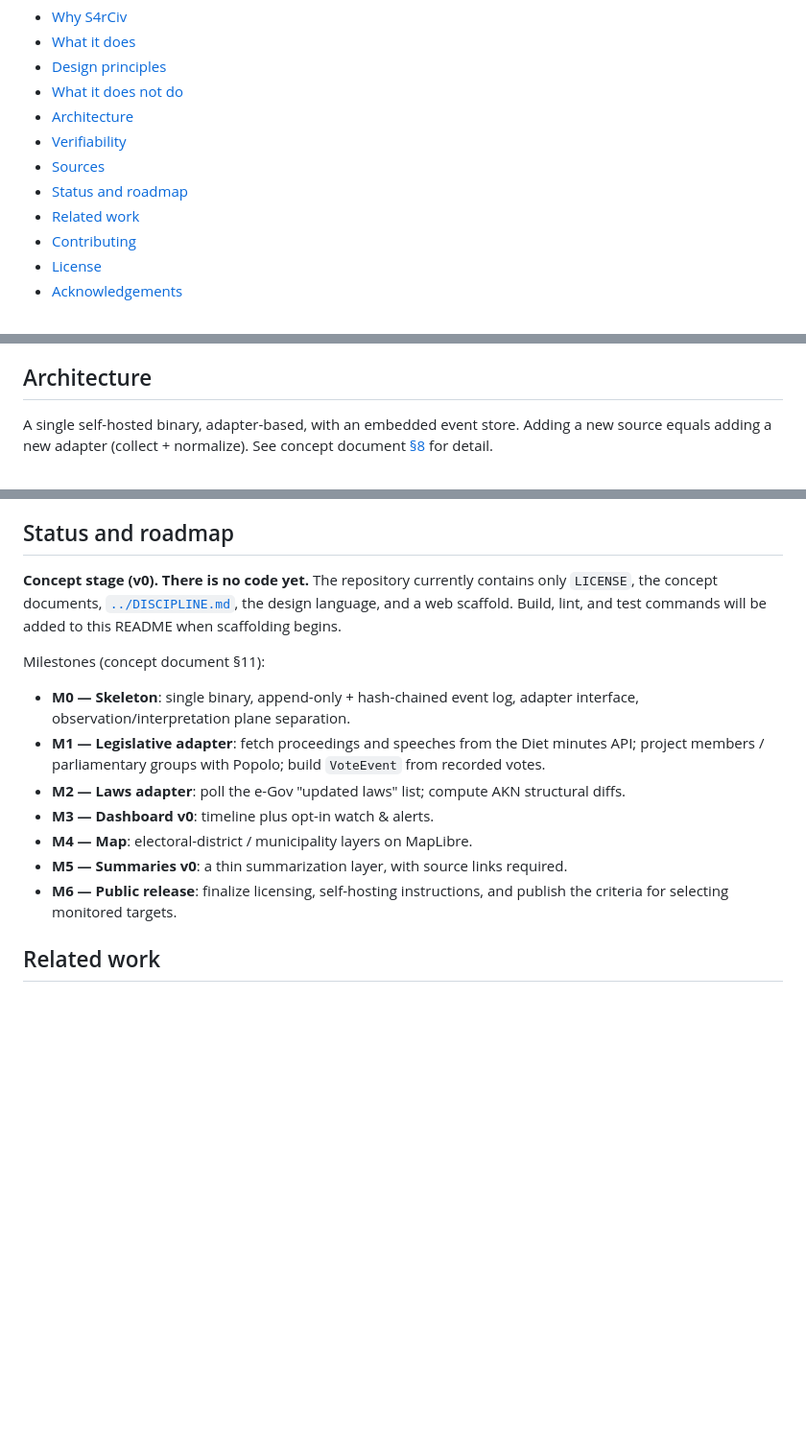
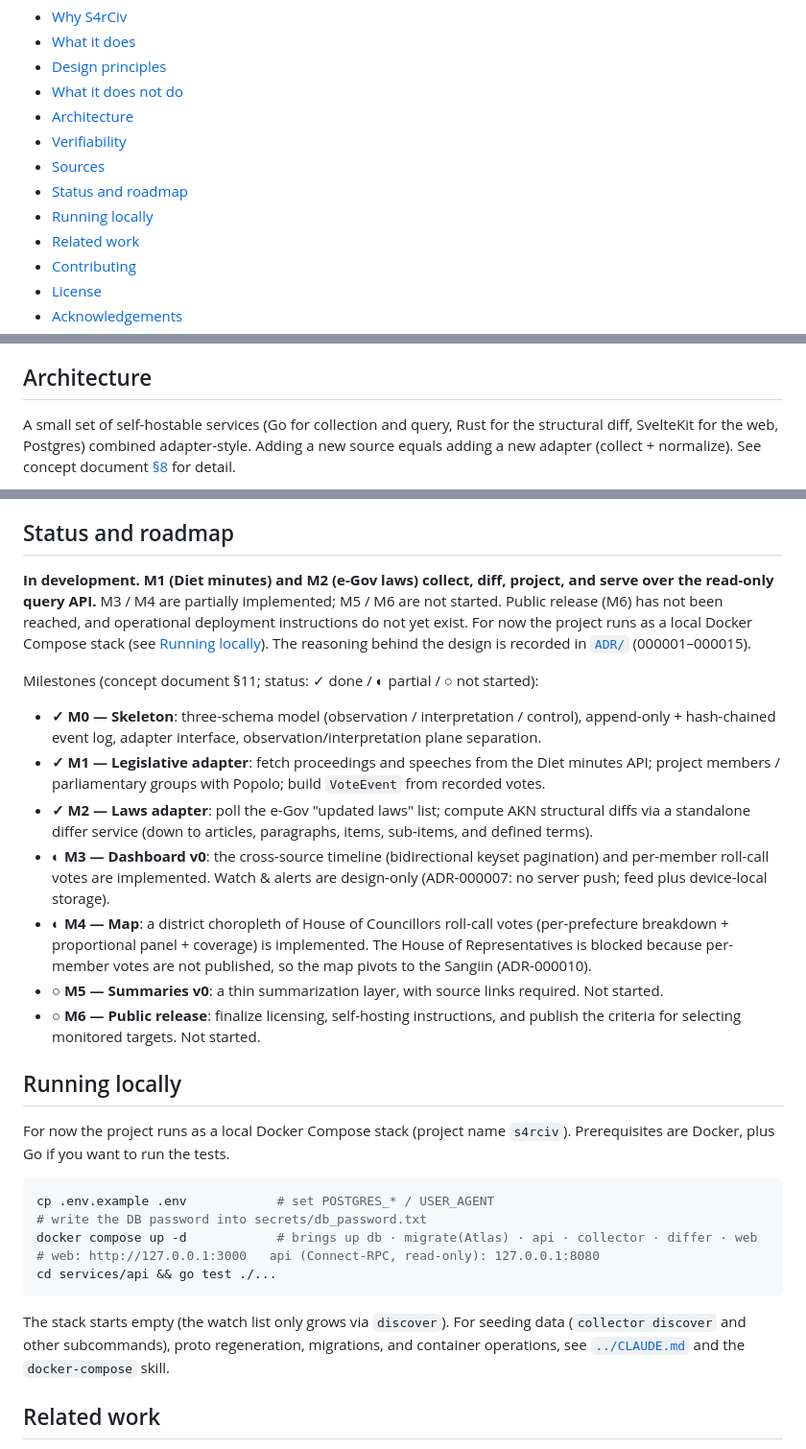
Before and after one commit to Kaikei-e/S4rCiv, a Markdown page: docs/README_EN.md, 3 parts joined by grey strips. Shown at 96% size. GitHub-like rendering; blank space fills up the shorter version.

````diff
--- a/docs/README_EN.md
+++ b/docs/README_EN.md
@@ -26,6 +26,7 @@ In lineage, S4rCiv follows the "radical transparency" and "beneficial informatio
 - [Verifiability](#verifiability)
 - [Sources](#sources)
 - [Status and roadmap](#status-and-roadmap)
+- [Running locally](#running-locally)
 - [Related work](#related-work)
 - [Contributing](#contributing)
 - [License](#license)
@@ -84,5 +85,5 @@ S4rCiv's trustworthiness rests as much on what it **does not** do as on what it
 
 ## Architecture
 
-A single self-hosted binary, adapter-based, with an embedded event store. Adding a new source equals adding a new adapter (collect + normalize). See concept document [§8](concepts/CORE_CONCEPT_0001.md) for detail.
+A small set of self-hostable services (Go for collection and query, Rust for the structural diff, SvelteKit for the web, Postgres) combined adapter-style. Adding a new source equals adding a new adapter (collect + normalize). See concept document [§8](concepts/CORE_CONCEPT_0001.md) for detail.
 
@@ -138,17 +134,31 @@ Each source is implemented as an adapter, run with per-source rate limiting on b
 
 ## Status and roadmap
 
-**Concept stage (v0). There is no code yet.** The repository currently contains only `LICENSE`, the concept documents, [`../DISCIPLINE.md`](../DISCIPLINE.md), the design language, and a web scaffold. Build, lint, and test commands will be added to this README when scaffolding begins.
+**In development. M1 (Diet minutes) and M2 (e-Gov laws) collect, diff, project, and serve over the read-only query API.** M3 / M4 are partially implemented; M5 / M6 are not started. Public release (M6) has not been reached, and operational deployment instructions do not yet exist. For now the project runs as a local Docker Compose stack (see [Running locally](#running-locally)). The reasoning behind the design is recorded in [`ADR/`](ADR) (000001–000015).
 
-Milestones (concept document §11):
+Milestones (concept document §11; status: ✓ done / ◐ partial / ○ not started):
 
-- **M0 — Skeleton**: single binary, append-only + hash-chained event log, adapter interface, observation/interpretation plane separation.
-- **M1 — Legislative adapter**: fetch proceedings and speeches from the Diet minutes API; project members / parliamentary groups with Popolo; build `VoteEvent` from recorded votes.
-- **M2 — Laws adapter**: poll the e-Gov "updated laws" list; compute AKN structural diffs.
-- **M3 — Dashboard v0**: timeline plus opt-in watch & alerts.
-- **M4 — Map**: electoral-district / municipality layers on MapLibre.
-- **M5 — Summaries v0**: a thin summarization layer, with source links required.
-- **M6 — Public release**: finalize licensing, self-hosting instructions, and publish the criteria for selecting monitored targets.
+- **✓ M0 — Skeleton**: three-schema model (observation / interpretation / control), append-only + hash-chained event log, adapter interface, observation/interpretation plane separation.
+- **✓ M1 — Legislative adapter**: fetch proceedings and speeches from the Diet minutes API; project members / parliamentary groups with Popolo; build `VoteEvent` from recorded votes.
+- **✓ M2 — Laws adapter**: poll the e-Gov "updated laws" list; compute AKN structural diffs via a standalone differ service (down to articles, paragraphs, items, sub-items, and defined terms).
+- **◐ M3 — Dashboard v0**: the cross-source timeline (bidirectional keyset pagination) and per-member roll-call votes are implemented. Watch & alerts are design-only (ADR-000007: no server push; feed plus device-local storage).
+- **◐ M4 — Map**: a district choropleth of House of Councillors roll-call votes (per-prefecture breakdown + proportional panel + coverage) is implemented. The House of Representatives is blocked because per-member votes are not published, so the map pivots to the Sangiin (ADR-000010).
+- **○ M5 — Summaries v0**: a thin summarization layer, with source links required. Not started.
+- **○ M6 — Public release**: finalize licensing, self-hosting instructions, and publish the criteria for selecting monitored targets. Not started.
+
+## Running locally
+
+For now the project runs as a local Docker Compose stack (project name `s4rciv`). Prerequisites are Docker, plus Go if you want to run the tests.
+
+```sh
+cp .env.example .env            # set POSTGRES_* / USER_AGENT
+# write the DB password into secrets/db_password.txt
+docker compose up -d            # brings up db · migrate(Atlas) · api · collector · differ · web
+# web: http://127.0.0.1:3000   api (Connect-RPC, read-only): 127.0.0.1:8080
+cd services/api && go test ./...
+```
+
+The stack starts empty (the watch list only grows via `discover`). For seeding data (`collector discover` and other subcommands), proto regeneration, migrations, and container operations, see [`../CLAUDE.md`](../CLAUDE.md) and the `docker-compose` skill.
 
 ## Related work
 
````
Also changed, not shown: other parts of docs/README_EN.md (+25 -29 lines), README.md (+50 -38 lines).
